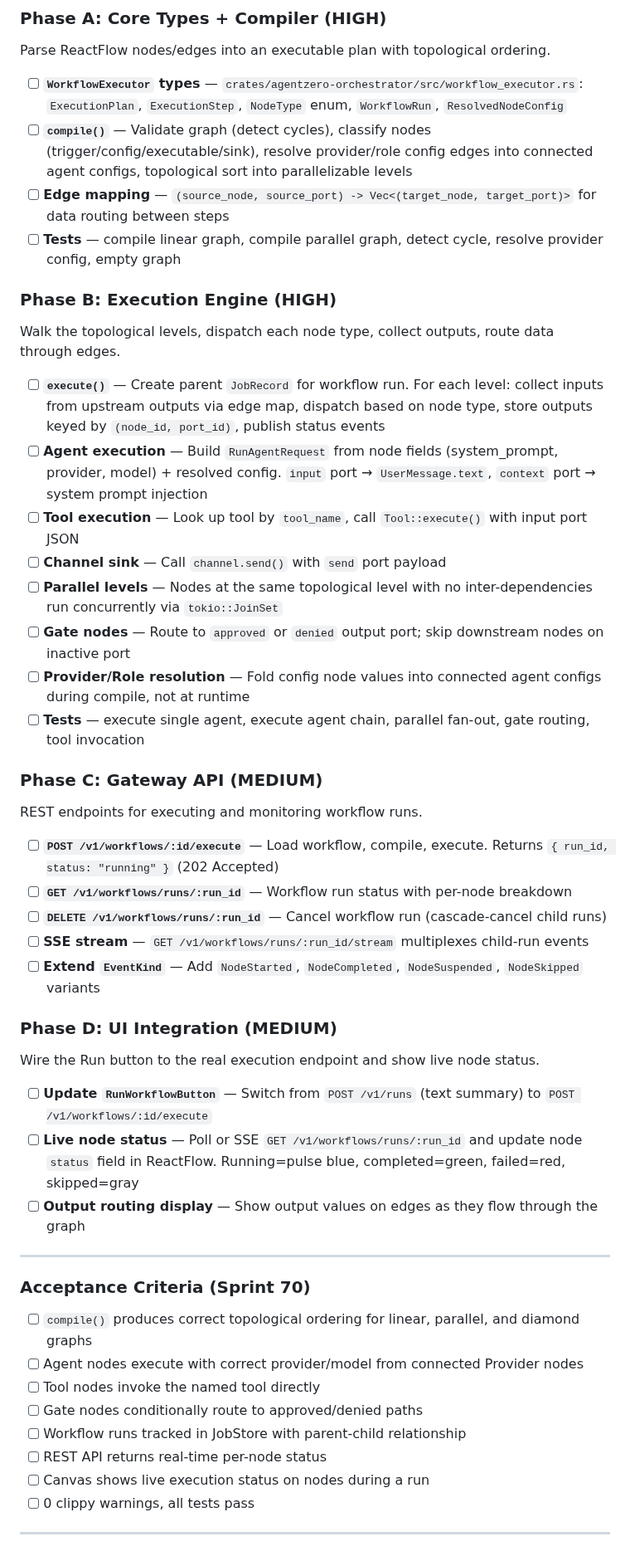
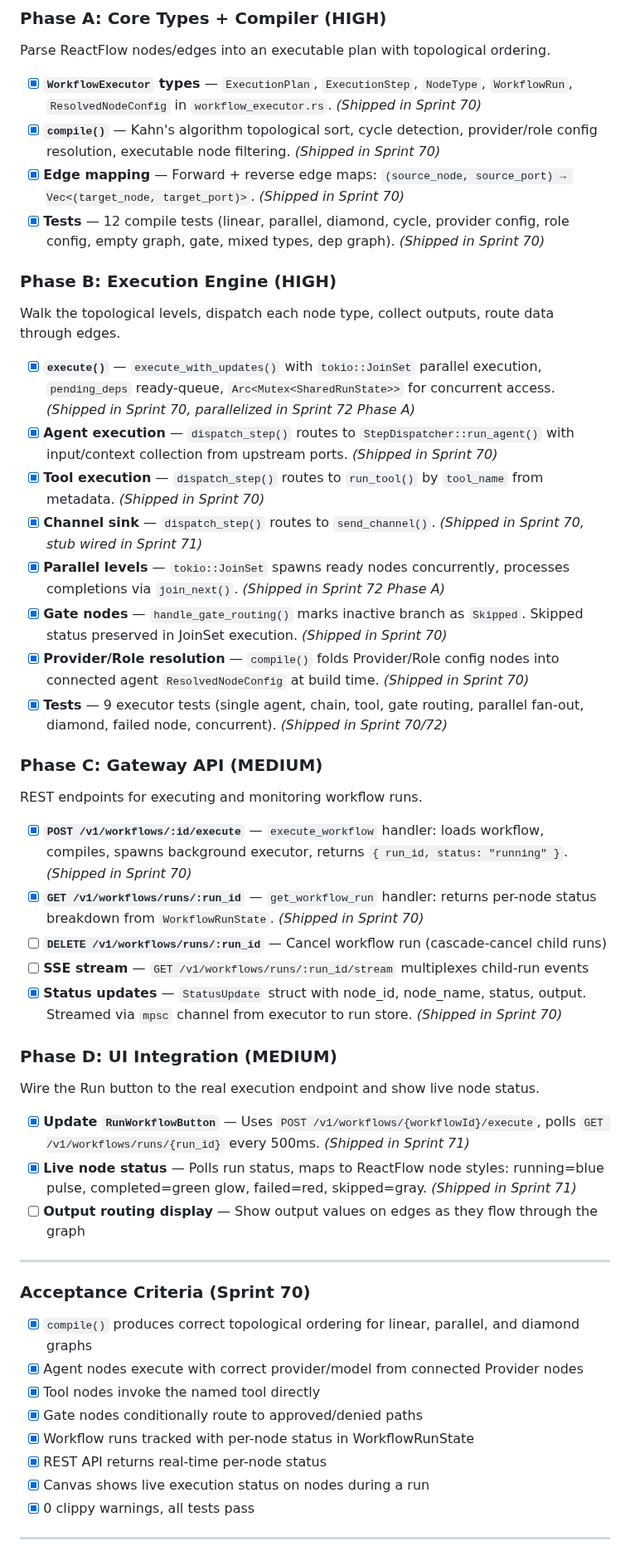
Before and after one commit to auser/agentzero, a Markdown page: specs/SPRINT.md, the part around one of its changes. Shown at 83% size. Drawn GitHub-style.

```diff
--- a/specs/SPRINT.md
+++ b/specs/SPRINT.md
@@ -1976,54 +1976,54 @@ Add history management for node/edge operations.
 
 Parse ReactFlow nodes/edges into an executable plan with topological ordering.
 
-- [ ] **`WorkflowExecutor` types** — `crates/agentzero-orchestrator/src/workflow_executor.rs`: `ExecutionPlan`, `ExecutionStep`, `NodeType` enum, `WorkflowRun`, `ResolvedNodeConfig`
-- [ ] **`compile()`** — Validate graph (detect cycles), classify nodes (trigger/config/executable/sink), resolve provider/role config edges into connected agent configs, topological sort into parallelizable levels
-- [ ] **Edge mapping** — `(source_node, source_port) -> Vec<(target_node, target_port)>` for data routing between steps
-- [ ] **Tests** — compile linear graph, compile parallel graph, detect cycle, resolve provider config, empty graph
+- [x] **`WorkflowExecutor` types** — `ExecutionPlan`, `ExecutionStep`, `NodeType`, `WorkflowRun`, `ResolvedNodeConfig` in `workflow_executor.rs`. *(Shipped in Sprint 70)*
+- [x] **`compile()`** — Kahn's algorithm topological sort, cycle detection, provider/role config resolution, executable node filtering. *(Shipped in Sprint 70)*
+- [x] **Edge mapping** — Forward + reverse edge maps: `(source_node, source_port) → Vec<(target_node, target_port)>`. *(Shipped in Sprint 70)*
+- [x] **Tests** — 12 compile tests (linear, parallel, diamond, cycle, provider config, role config, empty graph, gate, mixed types, dep graph). *(Shipped in Sprint 70)*
 
 ### Phase B: Execution Engine (HIGH)
 
 Walk the topological levels, dispatch each node type, collect outputs, route data through edges.
 
-- [ ] **`execute()`** — Create parent `JobRecord` for workflow run. For each level: collect inputs from upstream outputs via edge map, dispatch based on node type, store outputs keyed by `(node_id, port_id)`, publish status events
-- [ ] **Agent execution** — Build `RunAgentRequest` from node fields (system_prompt, provider, model) + resolved config. `input` port → `UserMessage.text`, `context` port → system prompt injection
-- [ ] **Tool execution** — Look up tool by `tool_name`, call `Tool::execute()` with input port JSON
-- [ ] **Channel sink** — Call `channel.send()` with `send` port payload
-- [ ] **Parallel levels** — Nodes at the same topological level with no inter-dependencies run concurrently via `tokio::JoinSet`
-- [ ] **Gate nodes** — Route to `approved` or `denied` output port; skip downstream nodes on inactive port
-- [ ] **Provider/Role resolution** — Fold config node values into connected agent configs during compile, not at runtime
-- [ ] **Tests** — execute single agent, execute agent chain, parallel fan-out, gate routing, tool invocation
+- [x] **`execute()`** — `execute_with_updates()` with `tokio::JoinSet` parallel execution, `pending_deps` ready-queue, `Arc<Mutex<SharedRunState>>` for concurrent access. *(Shipped in Sprint 70, parallelized in Sprint 72 Phase A)*
+- [x] **Agent execution** — `dispatch_step()` routes to `StepDispatcher::run_agent()` with input/context collection from upstream ports. *(Shipped in Sprint 70)*
+- [x] **Tool execution** — `dispatch_step()` routes to `run_tool()` by `tool_name` from metadata. *(Shipped in Sprint 70)*
+- [x] **Channel sink** — `dispatch_step()` routes to `send_channel()`. *(Shipped in Sprint 70, stub wired in Sprint 71)*
+- [x] **Parallel levels** — `tokio::JoinSet` spawns ready nodes concurrently, processes completions via `join_next()`. *(Shipped in Sprint 72 Phase A)*
+- [x] **Gate nodes** — `handle_gate_routing()` marks inactive branch as `Skipped`. Skipped status preserved in JoinSet execution. *(Shipped in Sprint 70)*
+- [x] **Provider/Role resolution** — `compile()` folds Provider/Role config nodes into connected agent `ResolvedNodeConfig` at build time. *(Shipped in Sprint 70)*
+- [x] **Tests** — 9 executor tests (single agent, chain, tool, gate routing, parallel fan-out, diamond, failed node, concurrent). *(Shipped in Sprint 70/72)*
 
 ### Phase C: Gateway API (MEDIUM)
 
 REST endpoints for executing and monitoring workflow runs.
 
-- [ ] **`POST /v1/workflows/:id/execute`** — Load workflow, compile, execute. Returns `{ run_id, status: "running" }` (202 Accepted)
-- [ ] **`GET /v1/workflows/runs/:run_id`** — Workflow run status with per-node breakdown
+- [x] **`POST /v1/workflows/:id/execute`** — `execute_workflow` handler: loads workflow, compiles, spawns background executor, returns `{ run_id, status: "running" }`. *(Shipped in Sprint 70)*
+- [x] **`GET /v1/workflows/runs/:run_id`** — `get_workflow_run` handler: returns per-node status breakdown from `WorkflowRunState`. *(Shipped in Sprint 70)*
 - [ ] **`DELETE /v1/workflows/runs/:run_id`** — Cancel workflow run (cascade-cancel child runs)
 - [ ] **SSE stream** — `GET /v1/workflows/runs/:run_id/stream` multiplexes child-run events
-- [ ] **Extend `EventKind`** — Add `NodeStarted`, `NodeCompleted`, `NodeSuspended`, `NodeSkipped` variants
+- [x] **Status updates** — `StatusUpdate` struct with node_id, node_name, status, output. Streamed via `mpsc` channel from executor to run store. *(Shipped in Sprint 70)*
 
 ### Phase D: UI Integration (MEDIUM)
 
 Wire the Run button to the real execution endpoint and show live node status.
 
-- [ ] **Update `RunWorkflowButton`** — Switch from `POST /v1/runs` (text summary) to `POST /v1/workflows/:id/execute`
-- [ ] **Live node status** — Poll or SSE `GET /v1/workflows/runs/:run_id` and update node `status` field in ReactFlow. Running=pulse blue, completed=green, failed=red, skipped=gray
+- [x] **Update `RunWorkflowButton`** — Uses `POST /v1/workflows/{workflowId}/execute`, polls `GET /v1/workflows/runs/{run_id}` every 500ms. *(Shipped in Sprint 71)*
+- [x] **Live node status** — Polls run status, maps to ReactFlow node styles: running=blue pulse, completed=green glow, failed=red, skipped=gray. *(Shipped in Sprint 71)*
 - [ ] **Output routing display** — Show output values on edges as they flow through the graph
 
 ---
 
 ### Acceptance Criteria (Sprint 70)
 
-- [ ] `compile()` produces correct topological ordering for linear, parallel, and diamond graphs
-- [ ] Agent nodes execute with correct provider/model from connected Provider nodes
-- [ ] Tool nodes invoke the named tool directly
-- [ ] Gate nodes conditionally route to approved/denied paths
-- [ ] Workflow runs tracked in JobStore with parent-child relationship
-- [ ] REST API returns real-time per-node status
-- [ ] Canvas shows live execution status on nodes during a run
-- [ ] 0 clippy warnings, all tests pass
+- [x] `compile()` produces correct topological ordering for linear, parallel, and diamond graphs
+- [x] Agent nodes execute with correct provider/model from connected Provider nodes
+- [x] Tool nodes invoke the named tool directly
+- [x] Gate nodes conditionally route to approved/denied paths
+- [x] Workflow runs tracked with per-node status in WorkflowRunState
+- [x] REST API returns real-time per-node status
+- [x] Canvas shows live execution status on nodes during a run
+- [x] 0 clippy warnings, all tests pass
 
 ---
 
```
Also changed, not shown: other parts of specs/SPRINT.md (+49 -47 lines).
